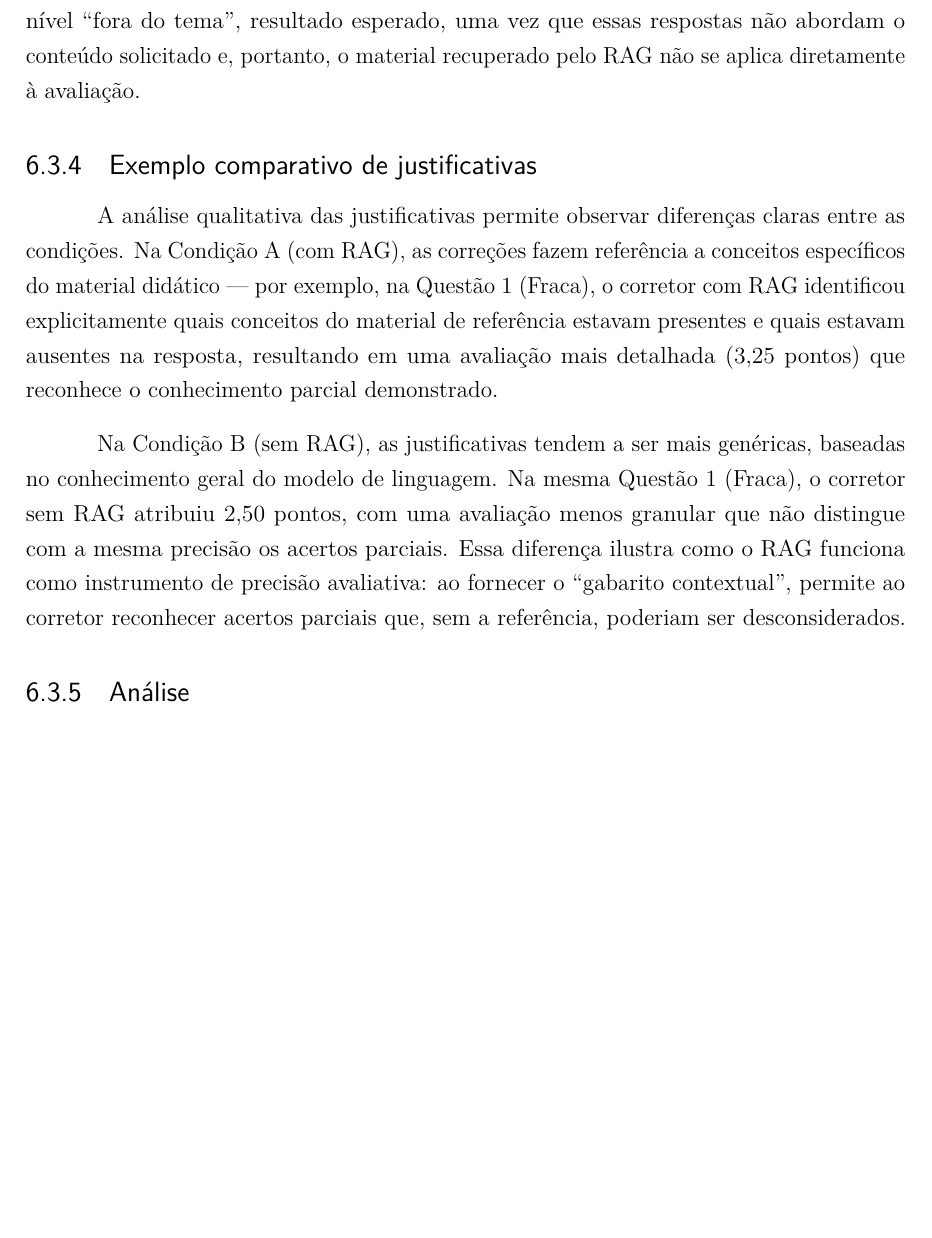
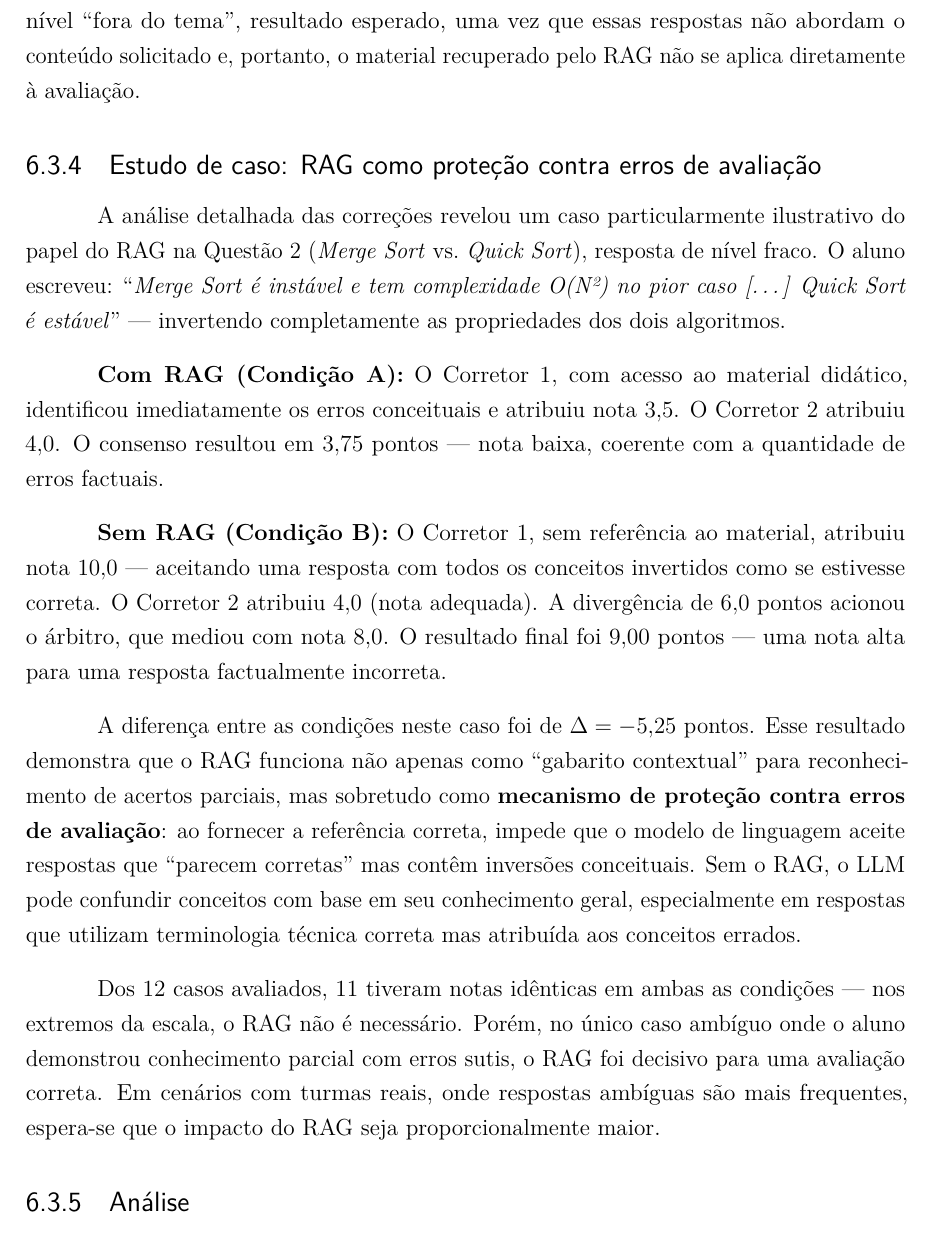
Before and after one commit to savinoo/ai-grading-system, a LaTeX thesis (tcc/Principal.tex, which reads tcc/textual/t6-resultados.tex): part of page 88 of 104, cut so that both start at the same text, the shorter picture padded with empty space. Compiled offline with pdfLaTeX.

Commit message:
feat: adiciona estudo de caso RAG no cap 6 (Q2 Fraco — inversão conceitual)
Caso concreto: aluno inverteu Merge Sort/Quick Sort.
- Com RAG: C1=3,5 C2=4,0 → Final=3,75 (identificou erros)
- Sem RAG: C1=10,0 C2=4,0 → Árbitro=8,0 → Final=9,00 (aceitou erros)
- Δ = -5,25 pontos

RAG como proteção contra erros de avaliação, não só gabarito.
11/12 casos iguais — RAG decisivo no caso ambíguo.

Co-Authored-By: Claude Opus 4.6 (1M context) <noreply@anthropic.com>

```diff
--- a/tcc/textual/t6-resultados.tex
+++ b/tcc/textual/t6-resultados.tex
@@ -246,11 +246,17 @@ Para avaliar o efeito do RAG sobre a qualidade das justificativas, aplicou-se o
 
 Na Condição A, 9 das 12 justificativas (75\%) apresentaram ancoragem explícita ao material didático. As três justificativas não ancoradas correspondem às respostas de nível ``fora do tema'', resultado esperado, uma vez que essas respostas não abordam o conteúdo solicitado e, portanto, o material recuperado pelo RAG não se aplica diretamente à avaliação.
 
-\subsection{Exemplo comparativo de justificativas}
+\subsection{Estudo de caso: RAG como proteção contra erros de avaliação}
 
-A análise qualitativa das justificativas permite observar diferenças claras entre as condições. Na Condição A (com RAG), as correções fazem referência a conceitos específicos do material didático --- por exemplo, na Questão 1 (Fraca), o corretor com RAG identificou explicitamente quais conceitos do material de referência estavam presentes e quais estavam ausentes na resposta, resultando em uma avaliação mais detalhada ($3{,}25$ pontos) que reconhece o conhecimento parcial demonstrado.
+A análise detalhada das correções revelou um caso particularmente ilustrativo do papel do RAG na Questão 2 (\textit{Merge Sort} vs.\ \textit{Quick Sort}), resposta de nível fraco. O aluno escreveu: ``\textit{Merge Sort é instável e tem complexidade O(N²) no pior caso [\ldots] Quick Sort é estável}'' --- invertendo completamente as propriedades dos dois algoritmos.
 
-Na Condição B (sem RAG), as justificativas tendem a ser mais genéricas, baseadas no conhecimento geral do modelo de linguagem. Na mesma Questão 1 (Fraca), o corretor sem RAG atribuiu $2{,}50$ pontos, com uma avaliação menos granular que não distingue com a mesma precisão os acertos parciais. Essa diferença ilustra como o RAG funciona como instrumento de precisão avaliativa: ao fornecer o ``gabarito contextual'', permite ao corretor reconhecer acertos parciais que, sem a referência, poderiam ser desconsiderados.
+\textbf{Com RAG (Condição A):} O Corretor 1, com acesso ao material didático, identificou imediatamente os erros conceituais e atribuiu nota $3{,}5$. O Corretor 2 atribuiu $4{,}0$. O consenso resultou em $3{,}75$ pontos --- nota baixa, coerente com a quantidade de erros factuais.
+
+\textbf{Sem RAG (Condição B):} O Corretor 1, sem referência ao material, atribuiu nota $10{,}0$ --- aceitando uma resposta com todos os conceitos invertidos como se estivesse correta. O Corretor 2 atribuiu $4{,}0$ (nota adequada). A divergência de $6{,}0$ pontos acionou o árbitro, que mediou com nota $8{,}0$. O resultado final foi $9{,}00$ pontos --- uma nota alta para uma resposta factualmente incorreta.
+
+A diferença entre as condições neste caso foi de $\Delta = -5{,}25$ pontos. Esse resultado demonstra que o RAG funciona não apenas como ``gabarito contextual'' para reconhecimento de acertos parciais, mas sobretudo como \textbf{mecanismo de proteção contra erros de avaliação}: ao fornecer a referência correta, impede que o modelo de linguagem aceite respostas que ``parecem corretas'' mas contêm inversões conceituais. Sem o RAG, o LLM pode confundir conceitos com base em seu conhecimento geral, especialmente em respostas que utilizam terminologia técnica correta mas atribuída aos conceitos errados.
+
+Dos 12 casos avaliados, 11 tiveram notas idênticas em ambas as condições --- nos extremos da escala, o RAG não é necessário. Porém, no único caso ambíguo onde o aluno demonstrou conhecimento parcial com erros sutis, o RAG foi decisivo para uma avaliação correta. Em cenários com turmas reais, onde respostas ambíguas são mais frequentes, espera-se que o impacto do RAG seja proporcionalmente maior.
 
 \subsection{Análise}
 
```
